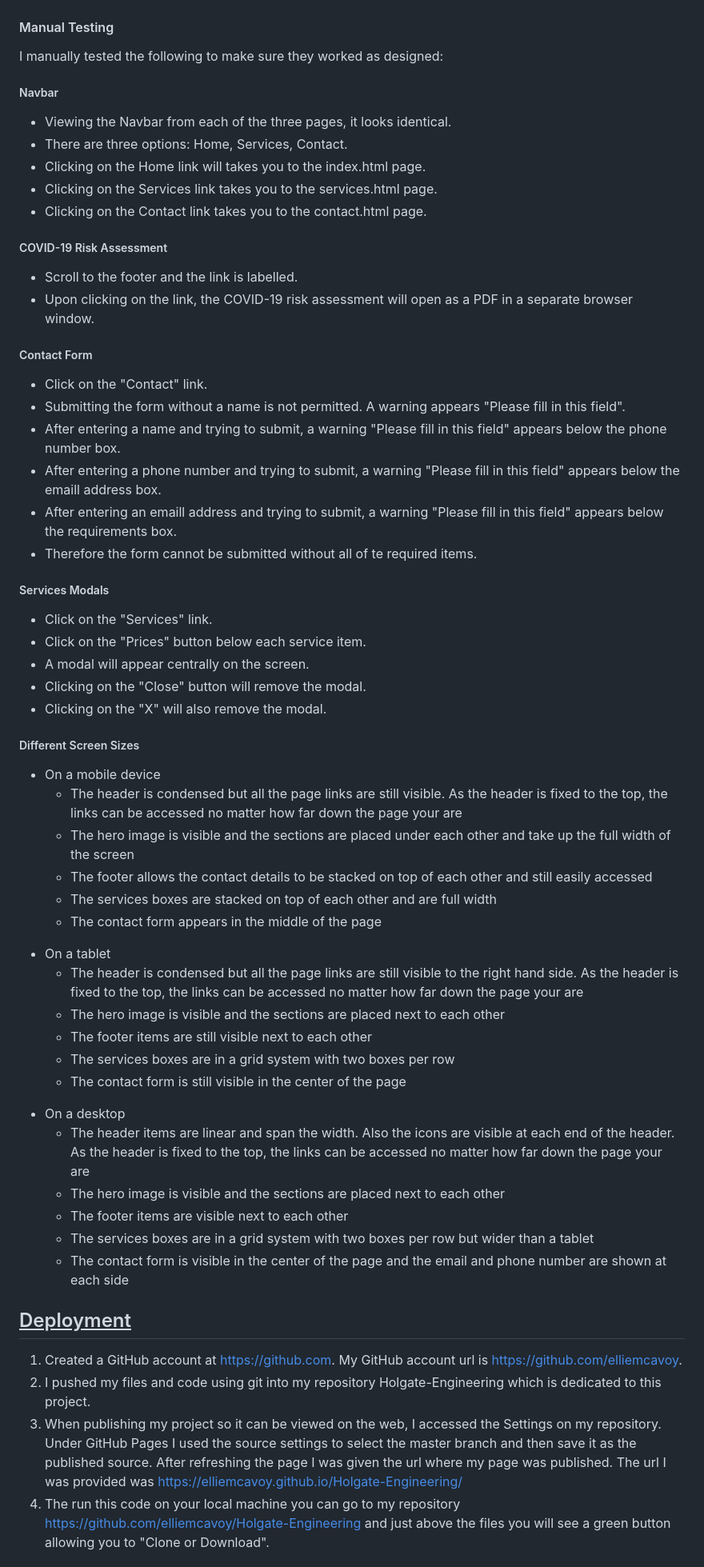
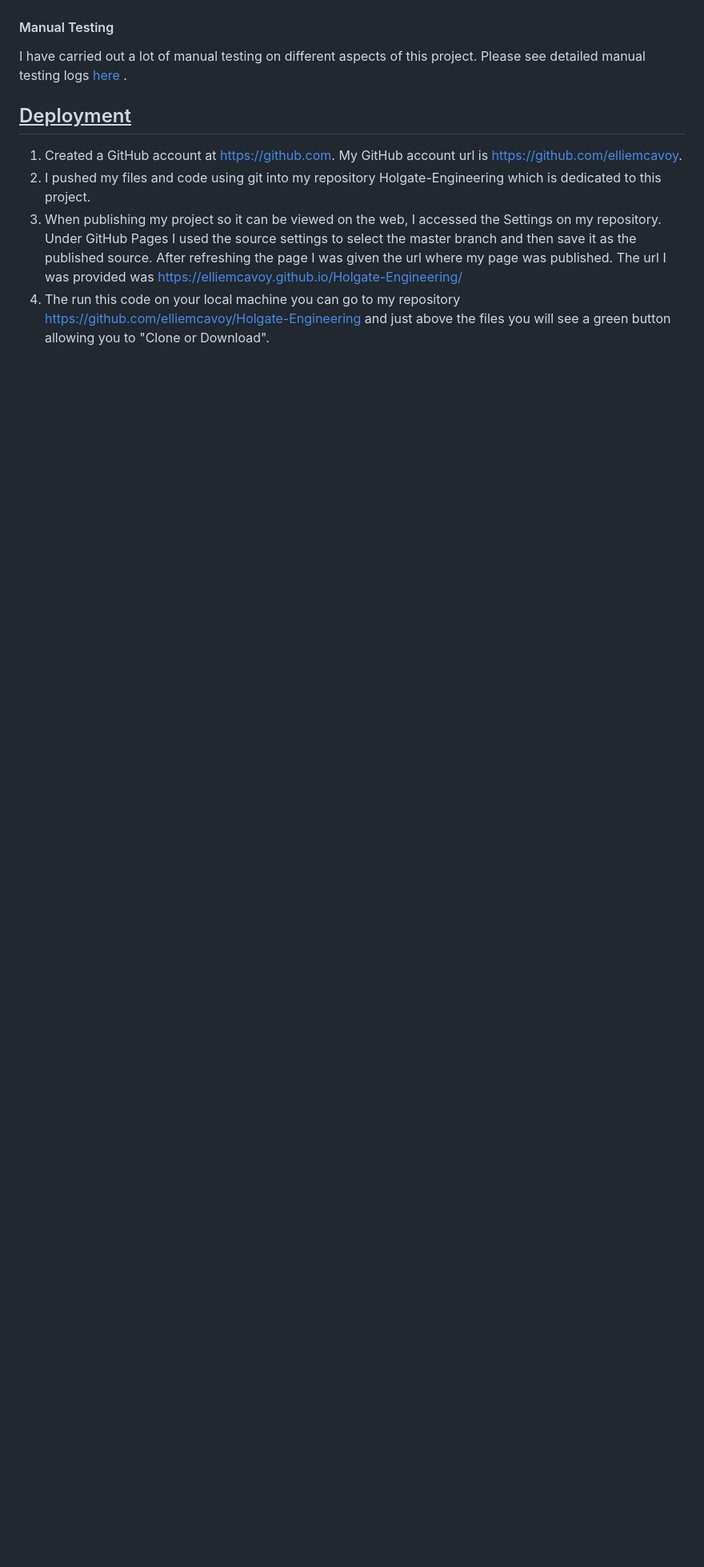
Before and after one commit to Code-Institute-Submissions/Down-The-Rabbit-Hole, a Markdown page: README.md, the part around the change printed below. Shown: that part at 80% size. Rendered like a GitHub page; blank space fills up the shorter version.

Commit message:
README file updated, testing document created for manual testing. Unused JavaScript removed to improve loading times

```diff
--- a/README.md
+++ b/README.md
@@ -121,68 +126,6 @@ This project has been tailored towards the artistic target audience, with the ai
 
 <h4>Manual Testing</h4>
-I manually tested the following to make sure they worked as designed:
-
-<h5>Navbar</h5>
-<ul>
-<li>Viewing the Navbar from each of the three pages, it looks identical.</li>
-<li>There are three options: Home, Services, Contact.</li>
-<li>Clicking on the Home link will takes you to the index.html page.</li>
-<li>Clicking on the Services link takes you to the services.html page.</li>
-<li>Clicking on the Contact link takes you to the contact.html page.</li>
-</ul>
-
-<h5>COVID-19 Risk Assessment</h5>
-<ul>
-<li>Scroll to the footer and the link is labelled.</li>
-<li>Upon clicking on the link, the COVID-19 risk assessment will open as a PDF in a separate browser window.</li>
-</ul>
-
-<h5>Contact Form</h5>
-<ul>
-<li>Click on the "Contact" link.</li>
-<li>Submitting the form without a name is not permitted. A warning appears "Please fill in this field".</li>
-<li>After entering a name and trying to submit, a warning "Please fill in this field" appears below the phone number box.</li>
-<li>After entering a phone number and trying to submit, a warning "Please fill in this field" appears below the emaill address box.</li>
-<li>After entering an emaill address and trying to submit, a warning "Please fill in this field" appears below the requirements box.</li>
-<li>Therefore the form cannot be submitted without all of te required items.</li>
-</ul>
-
-<h5>Services Modals</h5>
-<ul>
-<li>Click on the "Services" link.</li>
-<li>Click on the "Prices" button below each service item.</li>
-<li>A modal will appear centrally on the screen.</li>
-<li>Clicking on the "Close" button will remove the modal.</li>
-<li>Clicking on the "X" will also remove the modal.</li>
-</ul>
-
-<h5>Different Screen Sizes</h5>
-<ul>
-<li>On a mobile device</li>
-<ul>
-<li>The header is condensed but all the page links are still visible. As the header is fixed to the top, the links can be accessed no matter how far down the page your are</li>
-<li>The hero image is visible and the sections are placed under each other and take up the full width of the screen</li>
-<li>The footer allows the contact details to be stacked on top of each other and still easily accessed</li>
-<li>The services boxes are stacked on top of each other and are full width</li>
-<li>The contact form appears in the middle of the page</li>
-</ul>
-<li>On a tablet</li>
-<ul>
-<li>The header is condensed but all the page links are still visible to the right hand side. As the header is fixed to the top, the links can be accessed no matter how far down the page your are</li>
-<li>The hero image is visible and the sections are placed next to each other</li>
-<li>The footer items are still visible next to each other</li>
-<li>The services boxes are in a grid system with two boxes per row</li>
-<li>The contact form is still visible in the center of the page</li>
-</ul>
-<li>On a desktop</li>
-<ul>
-<li>The header items are linear and span the width. Also the icons are visible at each end of the header. As the header is fixed to the top, the links can be accessed no matter how far down the page your are</li>
-<li>The hero image is visible and the sections are placed next to each other</li>
-<li>The footer items are visible next to each other</li>
-<li>The services boxes are in a grid system with two boxes per row but wider than a tablet</li>
-<li>The contact form is visible in the center of the page and the email and phone number are shown at each side</li>
-</ul>
-</ul>
+I have carried out a lot of manual testing on different aspects of this project. Please see detailed manual testing logs <a href="testing.md"> here </a>.
 
 
 <h2 id="deployment"><u>Deployment</u></h2>
```
Also changed, not shown: other parts of README.md (+17 -12 lines), testing.md (added, +141 -0 lines), assets/images/api-error.JPG (added), assets/images/bubblejs.JPG (added), 7 other files.
